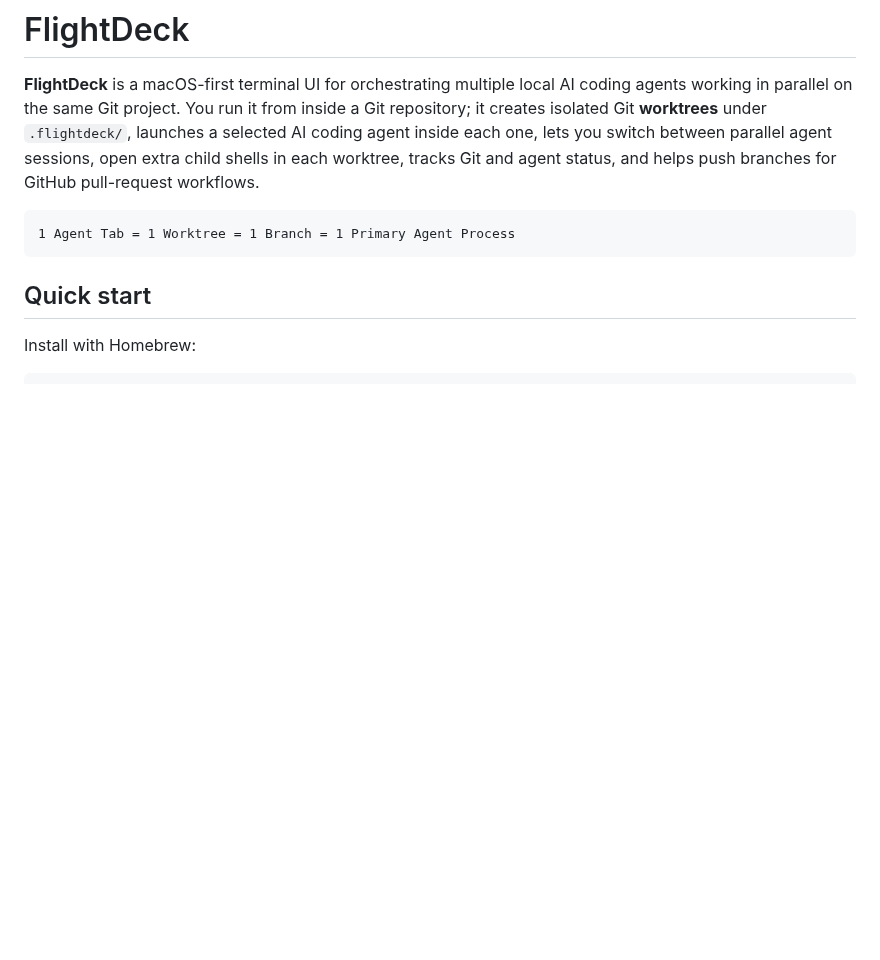
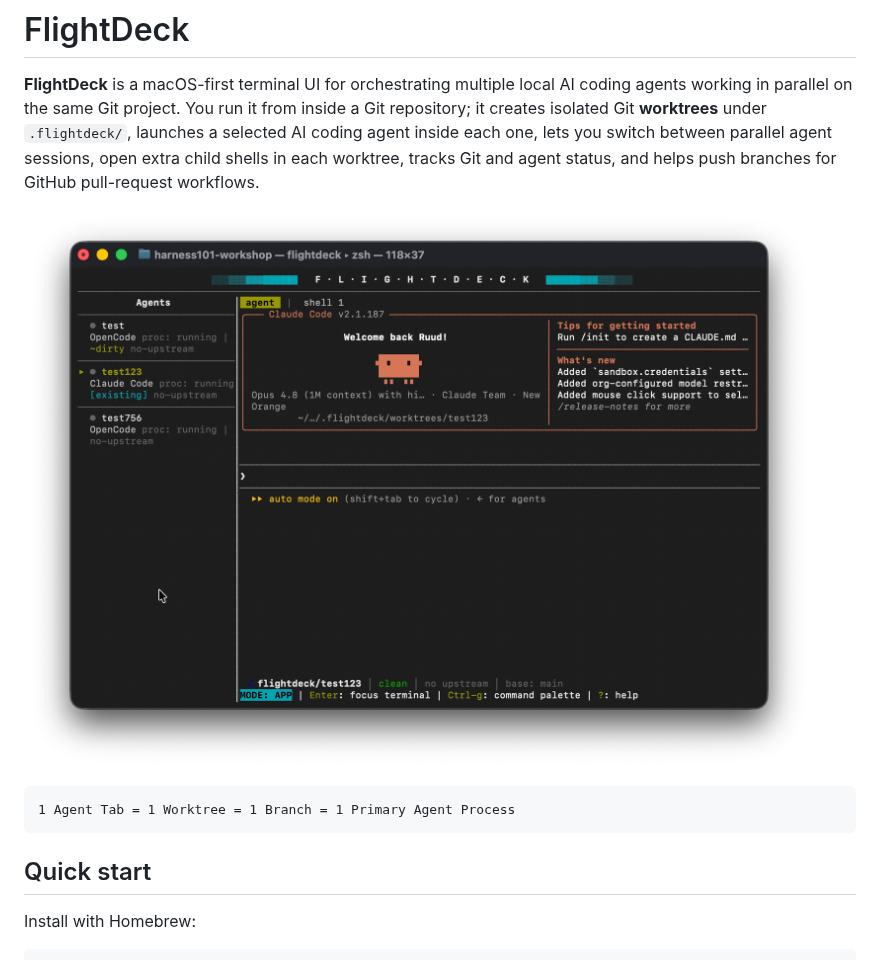
Before and after one commit to neworange-ruud/flightdeck, a Markdown page: README.md, the part around the change. GitHub-like rendering; pictures changed too: specs/screenshot.png (added); blank space fills up the shorter version.

````diff
--- a/README.md
+++ b/README.md
@@ -6,6 +6,8 @@ a Git repository; it creates isolated Git **worktrees** under `.flightdeck/`,
 launches a selected AI coding agent inside each one, lets you switch between
 parallel agent sessions, open extra child shells in each worktree, tracks Git and
 agent status, and helps push branches for GitHub pull-request workflows.
+
+![FlightDeck screenshot](specs/screenshot.png)
 
 ```text
 1 Agent Tab = 1 Worktree = 1 Branch = 1 Primary Agent Process
````
